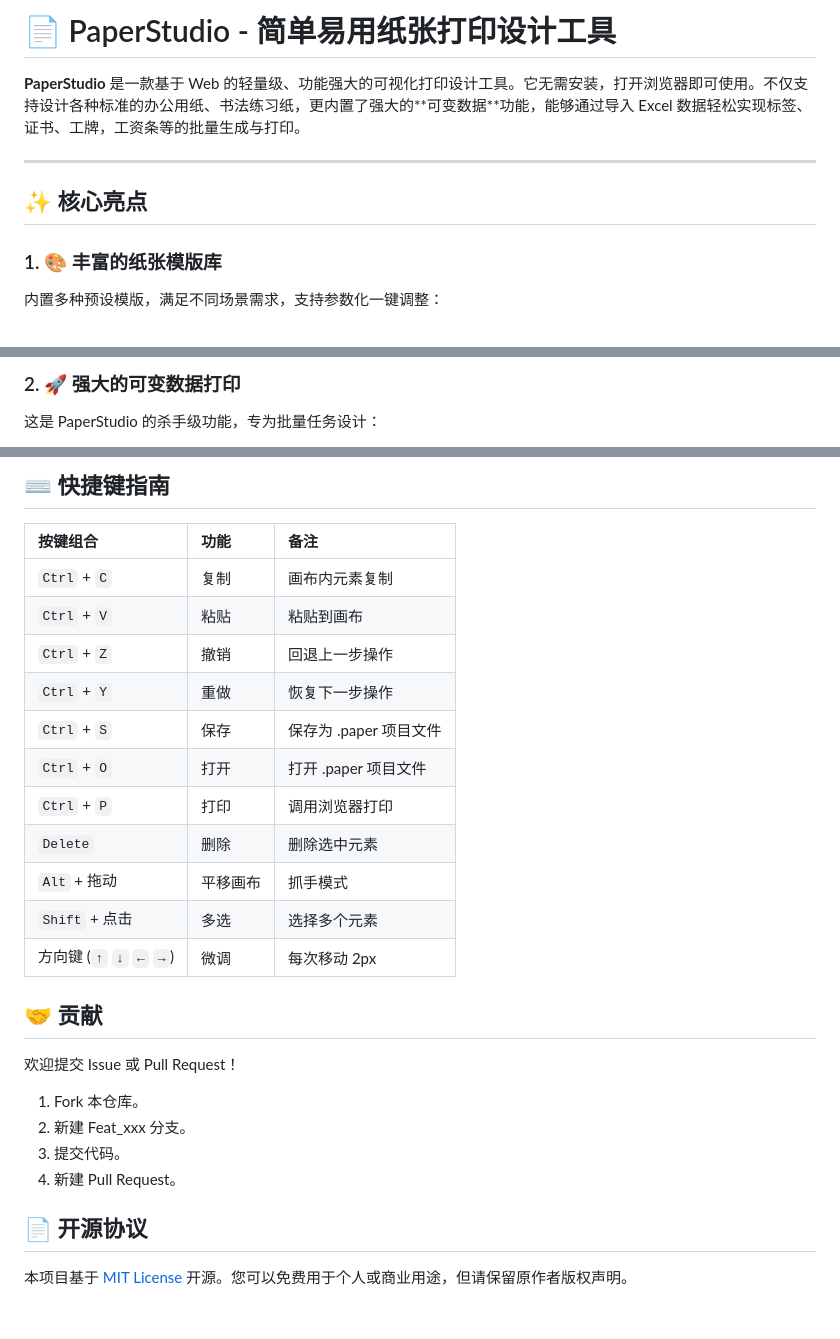
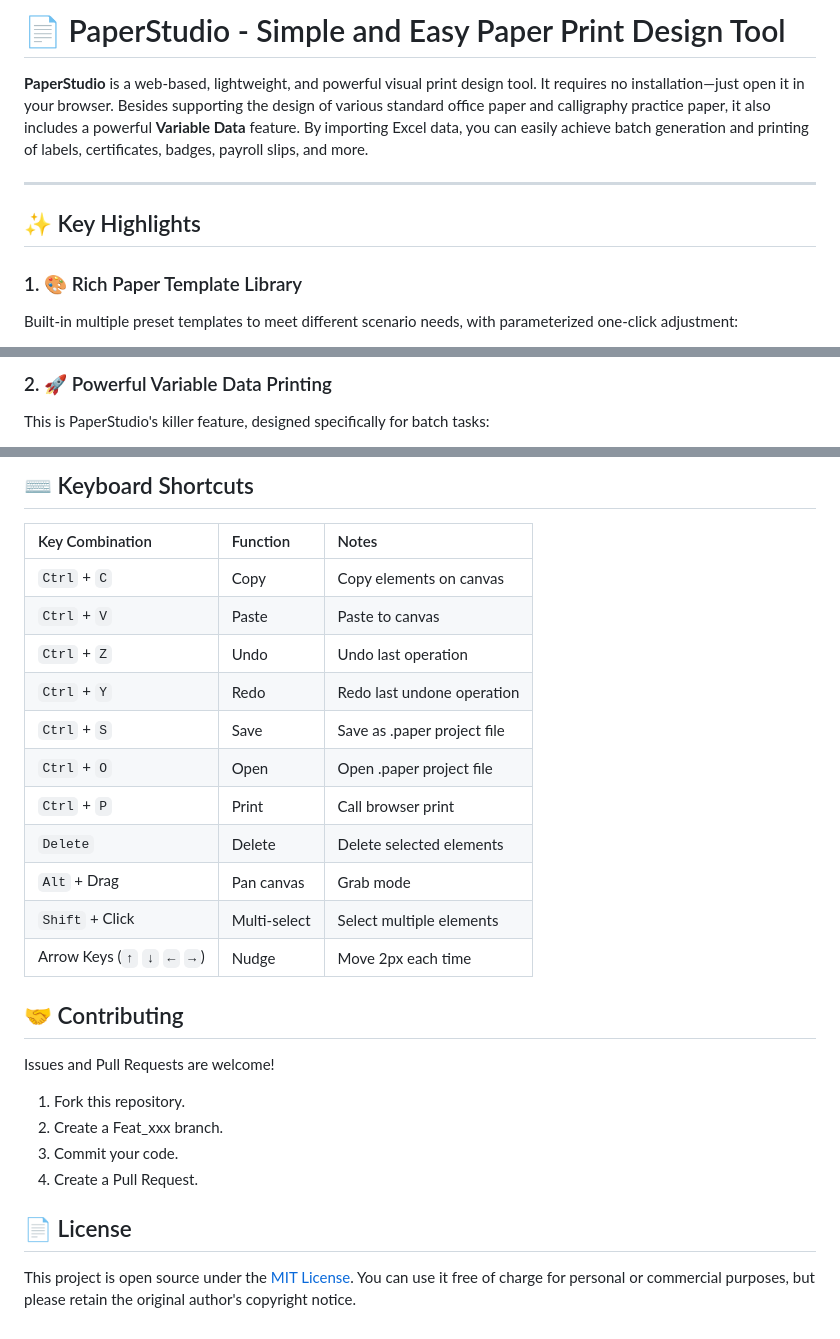
Before and after one commit to Quranhub1/Joes-studio1, a Markdown page: PaperStudio-main/PaperStudio-main/README.md, 3 parts joined by grey strips. GitHub-like rendering.

Commit message:
docs(paperstudio): translate README.md to English
Co-authored-by: kiloconnect[bot] <240665456+kiloconnect[bot]@users.noreply.github.com>

```diff
--- a/PaperStudio-main/PaperStudio-main/README.md
+++ b/PaperStudio-main/PaperStudio-main/README.md
@@ -1,12 +1,12 @@
-# 📄 PaperStudio - 简单易用纸张打印设计工具
+# 📄 PaperStudio - Simple and Easy Paper Print Design Tool
 
-**PaperStudio** 是一款基于 Web 的轻量级、功能强大的可视化打印设计工具。它无需安装，打开浏览器即可使用。不仅支持设计各种标准的办公用纸、书法练习纸，更内置了强大的\*\*可变数据\*\*功能，能够通过导入 Excel 数据轻松实现标签、证书、工牌，工资条等的批量生成与打印。
+**PaperStudio** is a web-based, lightweight, and powerful visual print design tool. It requires no installation—just open it in your browser. Besides supporting the design of various standard office paper and calligraphy practice paper, it also includes a powerful **Variable Data** feature. By importing Excel data, you can easily achieve batch generation and printing of labels, certificates, badges, payroll slips, and more.
 
 ---
 
-## ✨ 核心亮点
+## ✨ Key Highlights
 
-### 1. 🎨 丰富的纸张模版库
+### 1. 🎨 Rich Paper Template Library
 
-内置多种预设模版，满足不同场景需求，支持参数化一键调整：
+Built-in multiple preset templates to meet different scenario needs, with parameterized one-click adjustment:
 
@@ -17,5 +17,5 @@
 
-### 2. 🚀 强大的可变数据打印
+### 2. 🚀 Powerful Variable Data Printing
 
-这是 PaperStudio 的杀手级功能，专为批量任务设计：
+This is PaperStudio's killer feature, designed specifically for batch tasks:
 
@@ -76,31 +76,31 @@
 
 
 
-## ⌨️ 快捷键指南
+## ⌨️ Keyboard Shortcuts
 
-| 按键组合 | 功能 | 备注 |
+| Key Combination | Function | Notes |
 | :--- | :--- | :--- |
-| `Ctrl` + `C` | 复制 | 画布内元素复制 |
-| `Ctrl` + `V` | 粘贴 | 粘贴到画布 |
-| `Ctrl` + `Z` | 撤销 | 回退上一步操作 |
-| `Ctrl` + `Y` | 重做 | 恢复下一步操作 |
-| `Ctrl` + `S` | 保存 | 保存为 .paper 项目文件 |
-| `Ctrl` + `O` | 打开 | 打开 .paper 项目文件 |
-| `Ctrl` + `P` | 打印 | 调用浏览器打印 |
-| `Delete` | 删除 | 删除选中元素 |
-| `Alt` + 拖动 | 平移画布 | 抓手模式 |
-| `Shift` + 点击 | 多选 | 选择多个元素 |
-| 方向键 (`↑` `↓` `←` `→`) | 微调 | 每次移动 2px |
+| `Ctrl` + `C` | Copy | Copy elements on canvas |
+| `Ctrl` + `V` | Paste | Paste to canvas |
+| `Ctrl` + `Z` | Undo | Undo last operation |
+| `Ctrl` + `Y` | Redo | Redo last undone operation |
+| `Ctrl` + `S` | Save | Save as .paper project file |
+| `Ctrl` + `O` | Open | Open .paper project file |
+| `Ctrl` + `P` | Print | Call browser print |
+| `Delete` | Delete | Delete selected elements |
+| `Alt` + Drag | Pan canvas | Grab mode |
+| `Shift` + Click | Multi-select | Select multiple elements |
+| Arrow Keys (`↑` `↓` `←` `→`) | Nudge | Move 2px each time |
 
-## 🤝 贡献
+## 🤝 Contributing
 
-欢迎提交 Issue 或 Pull Request！
+Issues and Pull Requests are welcome!
 
-1. Fork 本仓库。
-2. 新建 Feat_xxx 分支。
-3. 提交代码。
-4. 新建 Pull Request。
+1. Fork this repository.
+2. Create a Feat_xxx branch.
+3. Commit your code.
+4. Create a Pull Request.
 
-## 📄 开源协议
+## 📄 License
 
-本项目基于 [MIT License](LICENSE) 开源。您可以免费用于个人或商业用途，但请保留原作者版权声明。
+This project is open source under the [MIT License](LICENSE). You can use it free of charge for personal or commercial purposes, but please retain the original author's copyright notice.
```
Also changed, not shown: other parts of PaperStudio-main/PaperStudio-main/README.md (+39 -39 lines).
